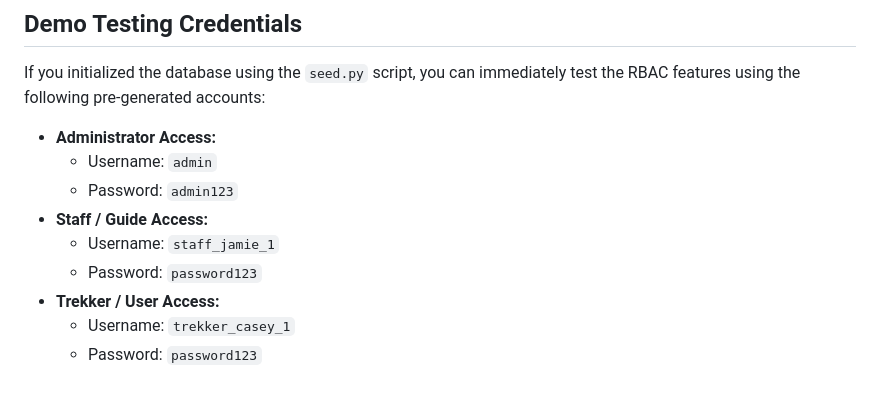
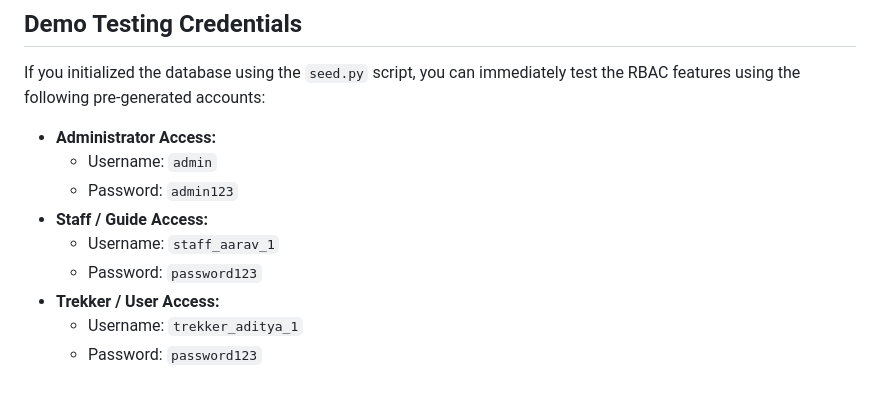
Before and after one commit to AnjithSingh/Trekking_Management_Application, a Markdown page: README.md, the part around the change. Drawn GitHub-style.

Commit message:
Update usernames for staff and trekker access

```diff
--- a/README.md
+++ b/README.md
@@ -91,8 +91,8 @@ If you initialized the database using the `seed.py` script, you can immediately
     *   Username: `admin`
     *   Password: `admin123`
 *   **Staff / Guide Access:**
-    *   Username: `staff_jamie_1`
+    *   Username: `staff_aarav_1`
     *   Password: `password123`
 *   **Trekker / User Access:**
-    *   Username: `trekker_casey_1`
+    *   Username: `trekker_aditya_1`
     *   Password: `password123`
```
